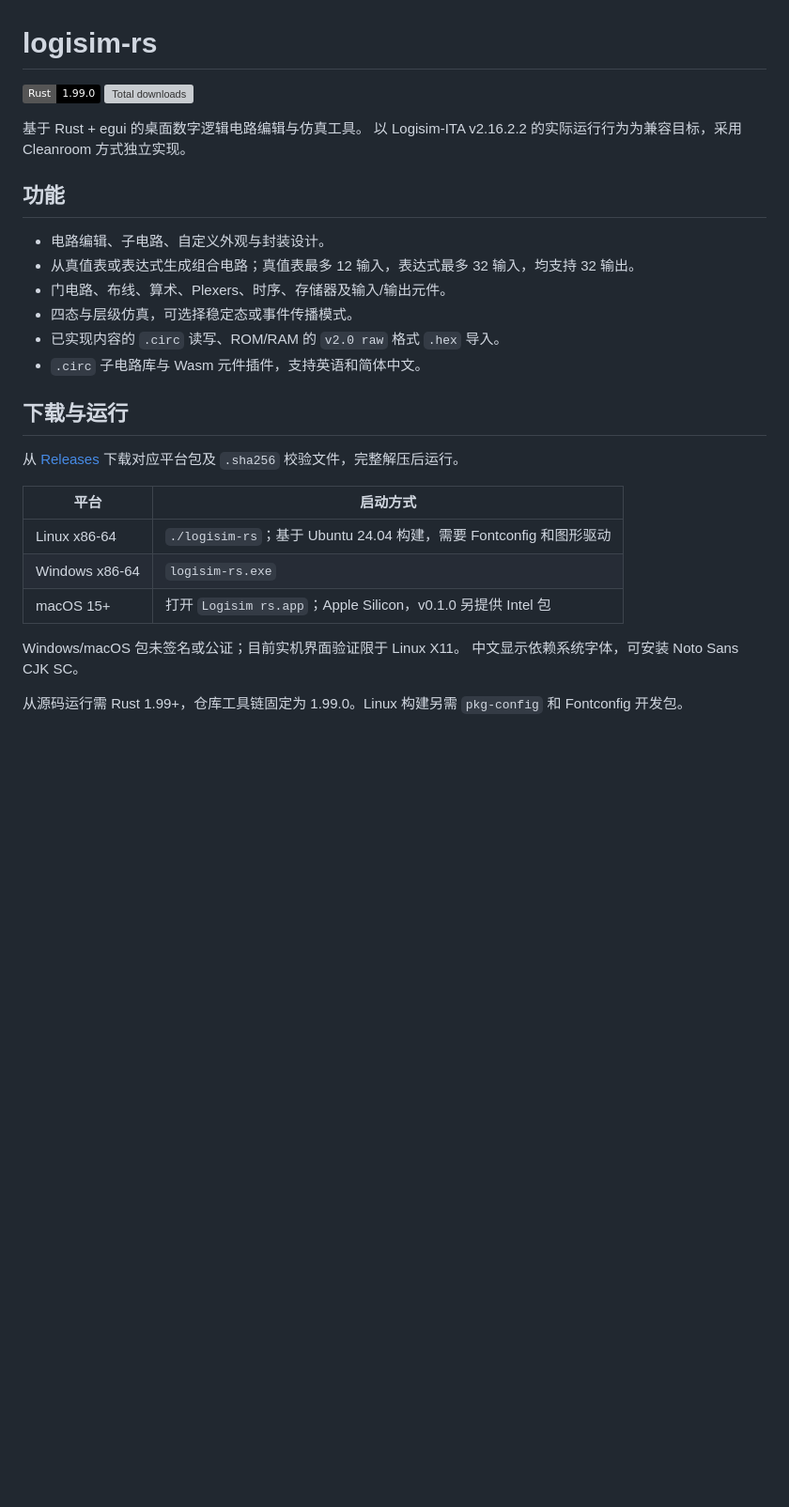
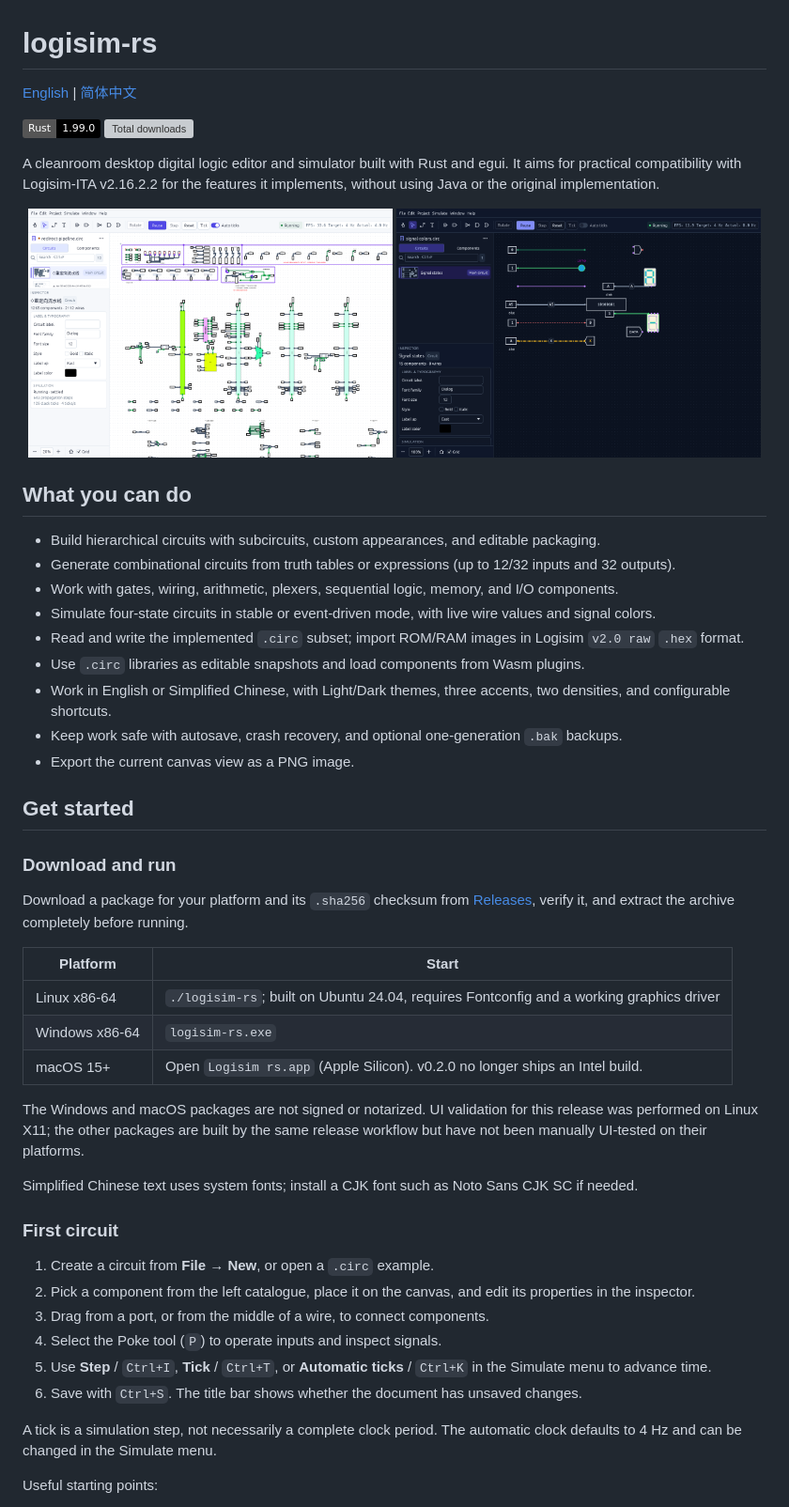
Before and after one commit to Zebraine/logisim-rs, a Markdown page: README.md, the part around one of its changes. Shown at 94% size. Rendered like a GitHub page; pictures changed too: assets/workbench-dark.png (added), assets/workbench-light.png (added); badges without logos; blank space fills up the shorter version; grey boxes are pictures that could not be loaded.

Commit message:
docs: publish bilingual README and package screenshots

```diff
--- a/README.md
+++ b/README.md
@@ -1,31 +1,56 @@
 # logisim-rs
 
-[![Rust 1.99.0](https://img.shields.io/badge/Rust-1.99.0-000000?logo=rust&logoColor=white)](https://www.rust-lang.org/)
+[English](README.md) | [简体中文](README.zh-CN.md)
+
+[![Rust 1.99](https://img.shields.io/badge/Rust-1.99.0-000000?logo=rust&logoColor=white)](https://www.rust-lang.org/)
 [![Total downloads](https://img.shields.io/github/downloads/Zebraine/logisim-rs/total?logo=github)](https://github.com/Zebraine/logisim-rs/releases)
 
-基于 Rust + egui 的桌面数字逻辑电路编辑与仿真工具。
-以 Logisim-ITA v2.16.2.2 的实际运行行为为兼容目标，采用 Cleanroom 方式独立实现。
+A cleanroom desktop digital logic editor and simulator built with Rust and egui.
+It aims for practical compatibility with Logisim-ITA v2.16.2.2 for the features it implements, without using Java or the original implementation.
 
-## 功能
+<p align="center">
+  <img src="assets/workbench-light.png" alt="Light workbench editing a pipelined CPU" width="49%">
+  <img src="assets/workbench-dark.png" alt="Dark workbench showing live signal colors" width="49%">
+</p>
 
-- 电路编辑、子电路、自定义外观与封装设计。
-- 从真值表或表达式生成组合电路；真值表最多 12 输入，表达式最多 32 输入，均支持 32 输出。
-- 门电路、布线、算术、Plexers、时序、存储器及输入/输出元件。
-- 四态与层级仿真，可选择稳定态或事件传播模式。
-- 已实现内容的 `.circ` 读写、ROM/RAM 的 `v2.0 raw` 格式 `.hex` 导入。
-- `.circ` 子电路库与 Wasm 元件插件，支持英语和简体中文。
+## What you can do
 
-## 下载与运行
+- Build hierarchical circuits with subcircuits, custom appearances, and editable packaging.
+- Generate combinational circuits from truth tables or expressions (up to 12/32 inputs and 32 outputs).
+- Work with gates, wiring, arithmetic, plexers, sequential logic, memory, and I/O components.
+- Simulate four-state circuits in stable or event-driven mode, with live wire values and signal colors.
+- Read and write the implemented `.circ` subset; import ROM/RAM images in Logisim `v2.0 raw` `.hex` format.
+- Use `.circ` libraries as editable snapshots and load components from Wasm plugins.
+- Work in English or Simplified Chinese, with Light/Dark themes, three accents, two densities, and configurable shortcuts.
+- Keep work safe with autosave, crash recovery, and optional one-generation `.bak` backups.
+- Export the current canvas view as a PNG image.
 
-从 [Releases](https://github.com/Zebraine/logisim-rs/releases) 下载对应平台包及 `.sha256` 校验文件，完整解压后运行。
+## Get started
 
-| 平台 | 启动方式 |
+### Download and run
+
+Download a package for your platform and its `.sha256` checksum from [Releases](https://github.com/Zebraine/logisim-rs/releases), verify it, and extract the archive completely before running.
+
+| Platform | Start |
 | --- | --- |
-| Linux x86-64 | `./logisim-rs`；基于 Ubuntu 24.04 构建，需要 Fontconfig 和图形驱动 |
+| Linux x86-64 | `./logisim-rs`; built on Ubuntu 24.04, requires Fontconfig and a working graphics driver |
 | Windows x86-64 | `logisim-rs.exe` |
-| macOS 15+ | 打开 `Logisim rs.app`；Apple Silicon，v0.1.0 另提供 Intel 包 |
+| macOS 15+ | Open `Logisim rs.app` (Apple Silicon). v0.2.0 no longer ships an Intel build. |
 
-Windows/macOS 包未签名或公证；目前实机界面验证限于 Linux X11。
-中文显示依赖系统字体，可安装 Noto Sans CJK SC。
+The Windows and macOS packages are not signed or notarized. UI validation for this release was performed on Linux X11; the other packages are built by the same release workflow but have not been manually UI-tested on their platforms.
 
-从源码运行需 Rust 1.99+，仓库工具链固定为 1.99.0。Linux 构建另需 `pkg-config` 和 Fontconfig 开发包。
+Simplified Chinese text uses system fonts; install a CJK font such as Noto Sans CJK SC if needed.
+
+### First circuit
+
+1. Create a circuit from **File → New**, or open a `.circ` example.
+2. Pick a component from the left catalogue, place it on the canvas, and edit its properties in the inspector.
+3. Drag from a port, or from the middle of a wire, to connect components.
+4. Select the Poke tool (`P`) to operate inputs and inspect signals.
+5. Use **Step** / `Ctrl+I`, **Tick** / `Ctrl+T`, or **Automatic ticks** / `Ctrl+K` in the Simulate menu to advance time.
+6. Save with `Ctrl+S`. The title bar shows whether the document has unsaved changes.
+
+A tick is a simulation step, not necessarily a complete clock period. The automatic clock defaults to 4 Hz and can be changed in the Simulate menu.
+
+Useful starting points:
+
```
Also changed, not shown: other parts of README.md (+68 -75 lines), CONTRIBUTING.md (+2 -2 lines), README.zh-CN.md (added, +138 -0 lines), 2 other files.
